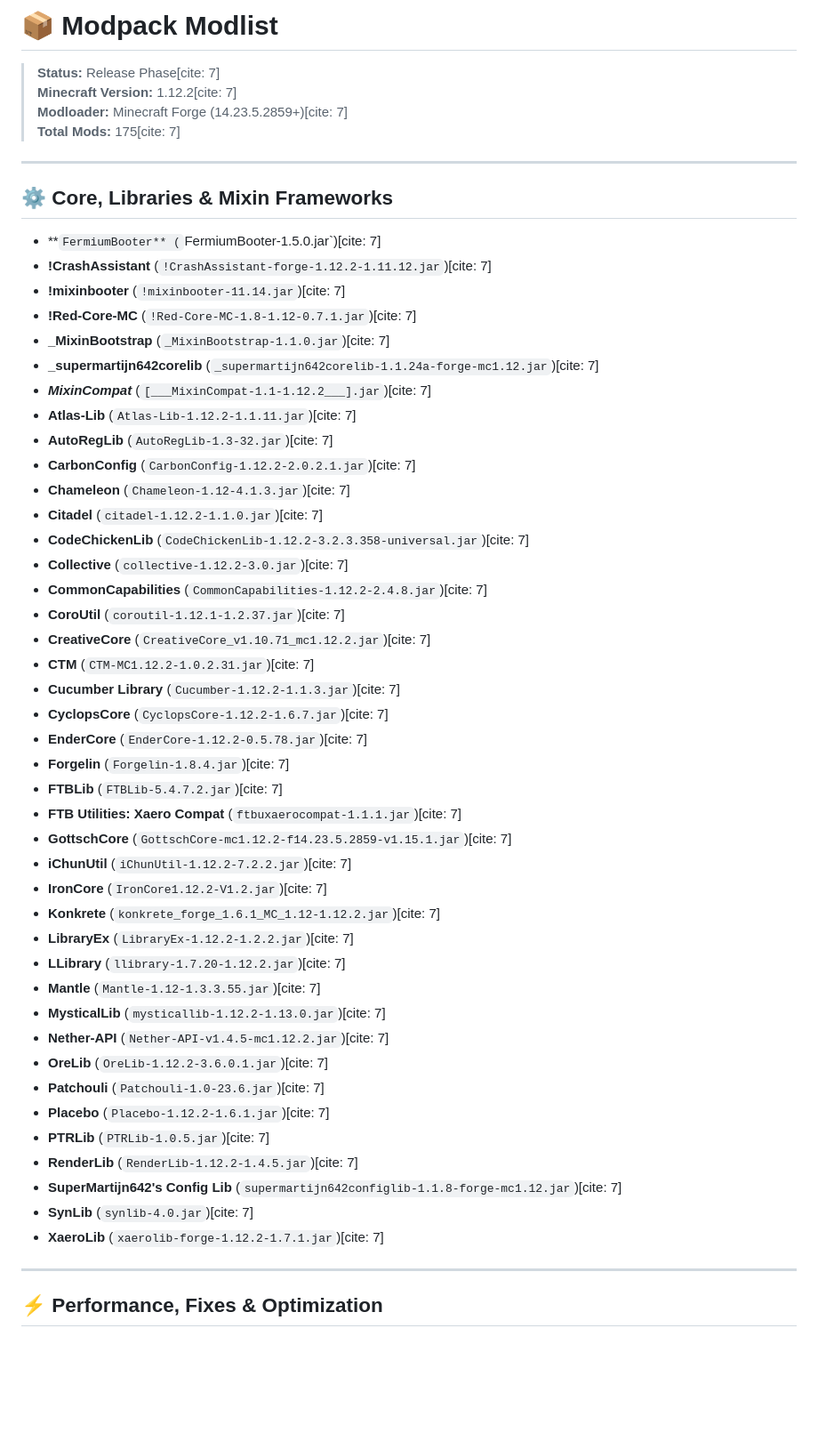
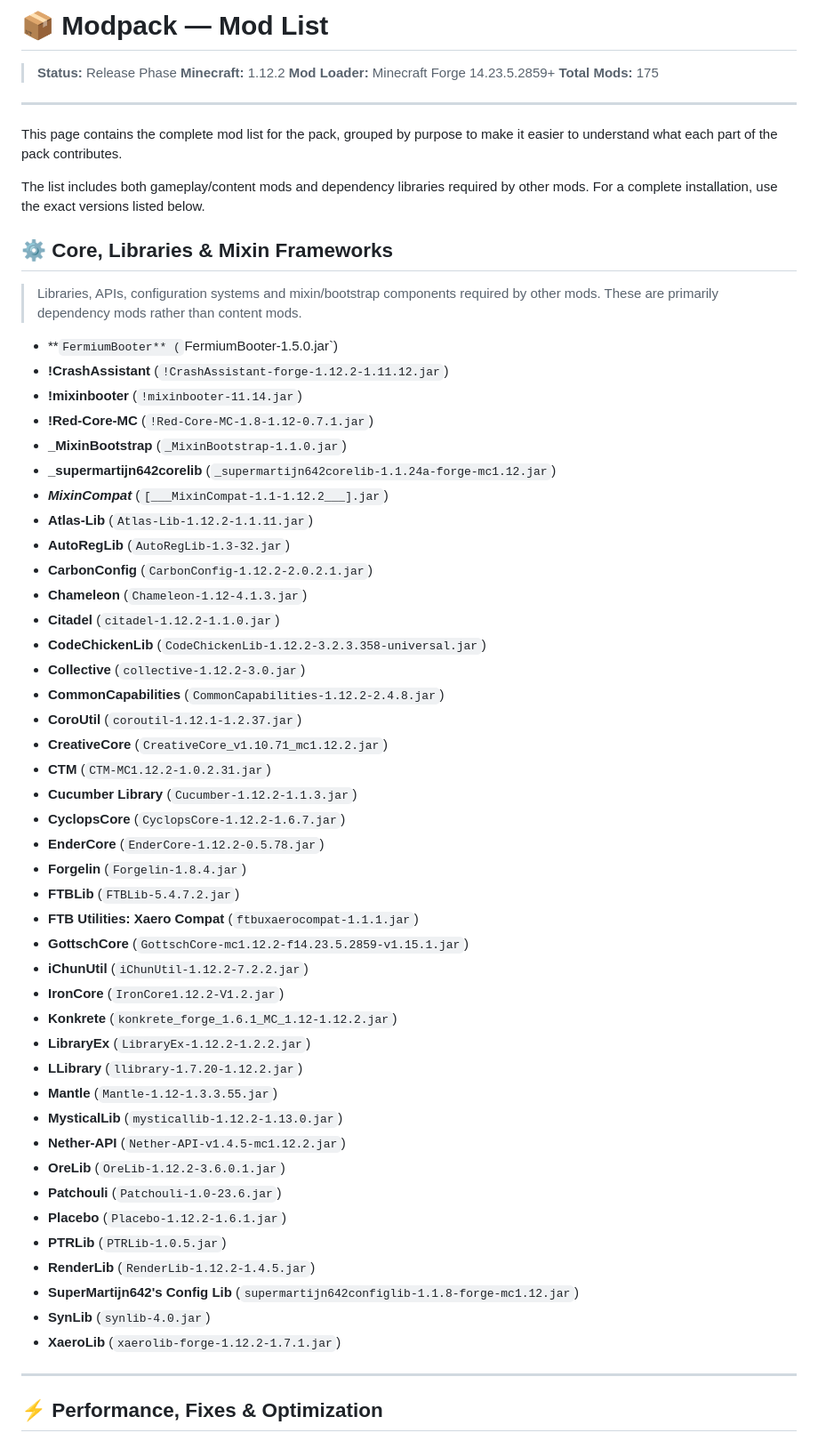
Before and after one commit to R3ner/Rener-s-Golden-Classic, a Markdown page: modlist.md, the part around one of its changes. Shown at 89% size. GitHub-like rendering; blank space fills up the shorter version.

Commit message:
Revise modpack mod list layout and details
Updated modpack mod list formatting and content for clarity and organization.

```diff
--- a/modlist.md
+++ b/modlist.md
@@ -1,54 +1,60 @@
-# 📦 Modpack Modlist
+# 📦 Modpack — Mod List
 
-> **Status:** Release Phase[cite: 7]
-> **Minecraft Version:** 1.12.2[cite: 7]
-> **Modloader:** Minecraft Forge (14.23.5.2859+)[cite: 7]
-> **Total Mods:** 175[cite: 7]
+> **Status:** Release Phase
+> **Minecraft:** 1.12.2
+> **Mod Loader:** Minecraft Forge 14.23.5.2859+
+> **Total Mods:** 175
 
 ---
 
+This page contains the complete mod list for the pack, grouped by purpose to make it easier to understand what each part of the pack contributes.
+
+The list includes both gameplay/content mods and dependency libraries required by other mods. For a complete installation, use the exact versions listed below.
+
 ## ⚙️ Core, Libraries & Mixin Frameworks
-* **`FermiumBooter** (`FermiumBooter-1.5.0.jar`)[cite: 7]
-* **!CrashAssistant** (`!CrashAssistant-forge-1.12.2-1.11.12.jar`)[cite: 7]
-* **!mixinbooter** (`!mixinbooter-11.14.jar`)[cite: 7]
-* **!Red-Core-MC** (`!Red-Core-MC-1.8-1.12-0.7.1.jar`)[cite: 7]
-* **_MixinBootstrap** (`_MixinBootstrap-1.1.0.jar`)[cite: 7]
-* **_supermartijn642corelib** (`_supermartijn642corelib-1.1.24a-forge-mc1.12.jar`)[cite: 7]
-* **___MixinCompat___** (`[___MixinCompat-1.1-1.12.2___].jar`)[cite: 7]
-* **Atlas-Lib** (`Atlas-Lib-1.12.2-1.1.11.jar`)[cite: 7]
-* **AutoRegLib** (`AutoRegLib-1.3-32.jar`)[cite: 7]
-* **CarbonConfig** (`CarbonConfig-1.12.2-2.0.2.1.jar`)[cite: 7]
-* **Chameleon** (`Chameleon-1.12-4.1.3.jar`)[cite: 7]
-* **Citadel** (`citadel-1.12.2-1.1.0.jar`)[cite: 7]
-* **CodeChickenLib** (`CodeChickenLib-1.12.2-3.2.3.358-universal.jar`)[cite: 7]
-* **Collective** (`collective-1.12.2-3.0.jar`)[cite: 7]
-* **CommonCapabilities** (`CommonCapabilities-1.12.2-2.4.8.jar`)[cite: 7]
-* **CoroUtil** (`coroutil-1.12.1-1.2.37.jar`)[cite: 7]
-* **CreativeCore** (`CreativeCore_v1.10.71_mc1.12.2.jar`)[cite: 7]
-* **CTM** (`CTM-MC1.12.2-1.0.2.31.jar`)[cite: 7]
-* **Cucumber Library** (`Cucumber-1.12.2-1.1.3.jar`)[cite: 7]
-* **CyclopsCore** (`CyclopsCore-1.12.2-1.6.7.jar`)[cite: 7]
-* **EnderCore** (`EnderCore-1.12.2-0.5.78.jar`)[cite: 7]
-* **Forgelin** (`Forgelin-1.8.4.jar`)[cite: 7]
-* **FTBLib** (`FTBLib-5.4.7.2.jar`)[cite: 7]
-* **FTB Utilities: Xaero Compat** (`ftbuxaerocompat-1.1.1.jar`)[cite: 7]
-* **GottschCore** (`GottschCore-mc1.12.2-f14.23.5.2859-v1.15.1.jar`)[cite: 7]
-* **iChunUtil** (`iChunUtil-1.12.2-7.2.2.jar`)[cite: 7]
-* **IronCore** (`IronCore1.12.2-V1.2.jar`)[cite: 7]
-* **Konkrete** (`konkrete_forge_1.6.1_MC_1.12-1.12.2.jar`)[cite: 7]
-* **LibraryEx** (`LibraryEx-1.12.2-1.2.2.jar`)[cite: 7]
-* **LLibrary** (`llibrary-1.7.20-1.12.2.jar`)[cite: 7]
-* **Mantle** (`Mantle-1.12-1.3.3.55.jar`)[cite: 7]
-* **MysticalLib** (`mysticallib-1.12.2-1.13.0.jar`)[cite: 7]
-* **Nether-API** (`Nether-API-v1.4.5-mc1.12.2.jar`)[cite: 7]
-* **OreLib** (`OreLib-1.12.2-3.6.0.1.jar`)[cite: 7]
-* **Patchouli** (`Patchouli-1.0-23.6.jar`)[cite: 7]
-* **Placebo** (`Placebo-1.12.2-1.6.1.jar`)[cite: 7]
-* **PTRLib** (`PTRLib-1.0.5.jar`)[cite: 7]
-* **RenderLib** (`RenderLib-1.12.2-1.4.5.jar`)[cite: 7]
-* **SuperMartijn642's Config Lib** (`supermartijn642configlib-1.1.8-forge-mc1.12.jar`)[cite: 7]
-* **SynLib** (`synlib-4.0.jar`)[cite: 7]
-* **XaeroLib** (`xaerolib-forge-1.12.2-1.7.1.jar`)[cite: 7]
+> Libraries, APIs, configuration systems and mixin/bootstrap components required by other mods. These are primarily dependency mods rather than content mods.
+
+* **`FermiumBooter** (`FermiumBooter-1.5.0.jar`)
+* **!CrashAssistant** (`!CrashAssistant-forge-1.12.2-1.11.12.jar`)
+* **!mixinbooter** (`!mixinbooter-11.14.jar`)
+* **!Red-Core-MC** (`!Red-Core-MC-1.8-1.12-0.7.1.jar`)
+* **_MixinBootstrap** (`_MixinBootstrap-1.1.0.jar`)
+* **_supermartijn642corelib** (`_supermartijn642corelib-1.1.24a-forge-mc1.12.jar`)
+* **___MixinCompat___** (`[___MixinCompat-1.1-1.12.2___].jar`)
+* **Atlas-Lib** (`Atlas-Lib-1.12.2-1.1.11.jar`)
+* **AutoRegLib** (`AutoRegLib-1.3-32.jar`)
+* **CarbonConfig** (`CarbonConfig-1.12.2-2.0.2.1.jar`)
+* **Chameleon** (`Chameleon-1.12-4.1.3.jar`)
+* **Citadel** (`citadel-1.12.2-1.1.0.jar`)
+* **CodeChickenLib** (`CodeChickenLib-1.12.2-3.2.3.358-universal.jar`)
+* **Collective** (`collective-1.12.2-3.0.jar`)
+* **CommonCapabilities** (`CommonCapabilities-1.12.2-2.4.8.jar`)
+* **CoroUtil** (`coroutil-1.12.1-1.2.37.jar`)
+* **CreativeCore** (`CreativeCore_v1.10.71_mc1.12.2.jar`)
+* **CTM** (`CTM-MC1.12.2-1.0.2.31.jar`)
+* **Cucumber Library** (`Cucumber-1.12.2-1.1.3.jar`)
+* **CyclopsCore** (`CyclopsCore-1.12.2-1.6.7.jar`)
+* **EnderCore** (`EnderCore-1.12.2-0.5.78.jar`)
+* **Forgelin** (`Forgelin-1.8.4.jar`)
+* **FTBLib** (`FTBLib-5.4.7.2.jar`)
+* **FTB Utilities: Xaero Compat** (`ftbuxaerocompat-1.1.1.jar`)
+* **GottschCore** (`GottschCore-mc1.12.2-f14.23.5.2859-v1.15.1.jar`)
+* **iChunUtil** (`iChunUtil-1.12.2-7.2.2.jar`)
+* **IronCore** (`IronCore1.12.2-V1.2.jar`)
+* **Konkrete** (`konkrete_forge_1.6.1_MC_1.12-1.12.2.jar`)
+* **LibraryEx** (`LibraryEx-1.12.2-1.2.2.jar`)
+* **LLibrary** (`llibrary-1.7.20-1.12.2.jar`)
+* **Mantle** (`Mantle-1.12-1.3.3.55.jar`)
+* **MysticalLib** (`mysticallib-1.12.2-1.13.0.jar`)
+* **Nether-API** (`Nether-API-v1.4.5-mc1.12.2.jar`)
+* **OreLib** (`OreLib-1.12.2-3.6.0.1.jar`)
+* **Patchouli** (`Patchouli-1.0-23.6.jar`)
+* **Placebo** (`Placebo-1.12.2-1.6.1.jar`)
+* **PTRLib** (`PTRLib-1.0.5.jar`)
+* **RenderLib** (`RenderLib-1.12.2-1.4.5.jar`)
+* **SuperMartijn642's Config Lib** (`supermartijn642configlib-1.1.8-forge-mc1.12.jar`)
+* **SynLib** (`synlib-4.0.jar`)
+* **XaeroLib** (`xaerolib-forge-1.12.2-1.7.1.jar`)
 
 ---
 
```
Also changed, not shown: other parts of modlist.md (+207 -193 lines).
